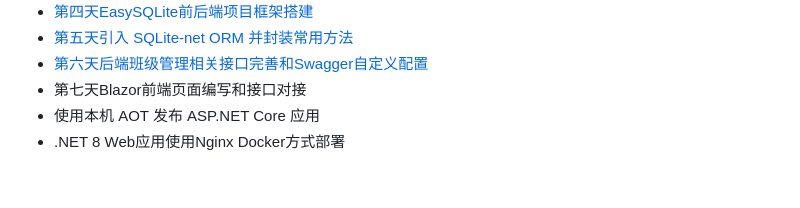
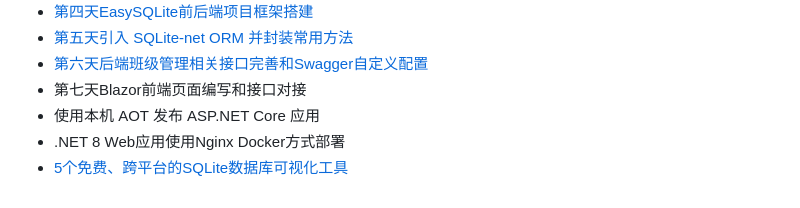
Before and after one commit to YSGStudyHards/EasySQLite, a Markdown page: README.md, the part around the change. Drawn GitHub-style.

```diff
--- a/README.md
+++ b/README.md
@@ -48,3 +48,4 @@ SQLite是一个轻量级的嵌入式关系型数据库，它以一个小型的C
 - 第七天Blazor前端页面编写和接口对接
 - 使用本机 AOT 发布 ASP.NET Core 应用
 - .NET 8 Web应用使用Nginx Docker方式部署
+- [5个免费、跨平台的SQLite数据库可视化工具](https://mp.weixin.qq.com/s/73T4G9jH58Pd8LsBM_Am8w)
```
